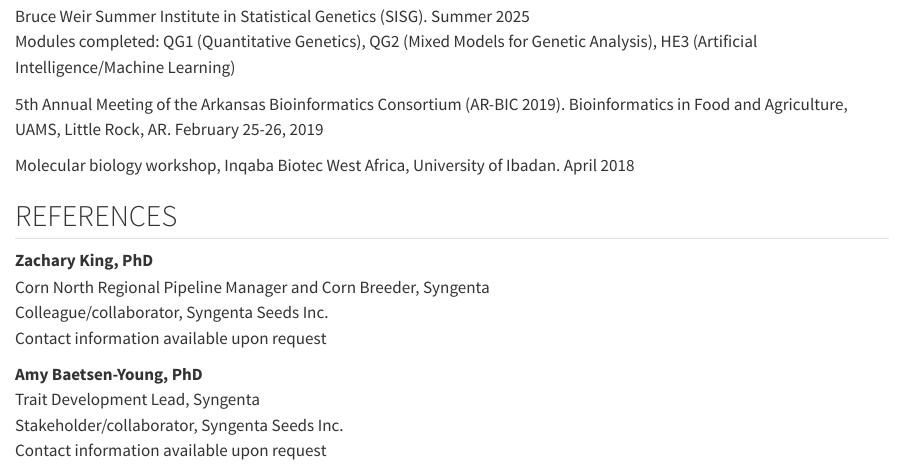
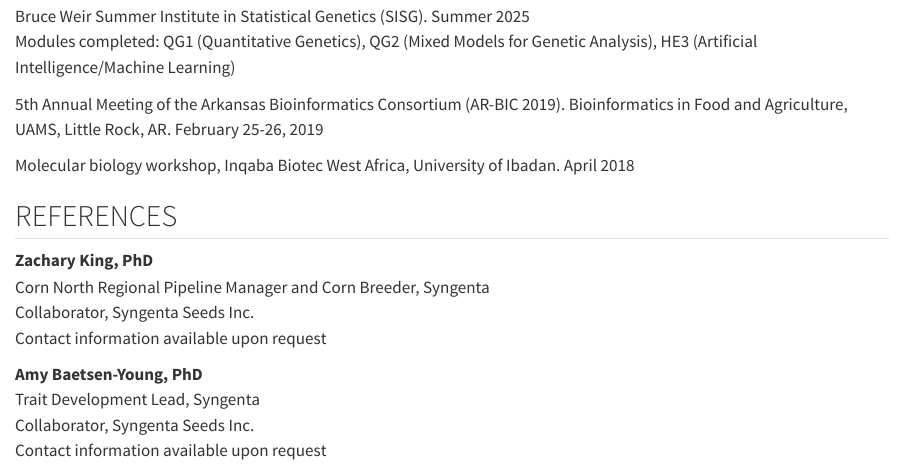
Before and after one commit to dotunolaoye/dotunolaoye.github.io, a Quarto document (cv.qmd): the page in a window 1100 px wide, from 3710 px down. Rendered offline with R 4.5, knitr and Pandoc in place of Quarto, with nearby package versions.

Commit message:
Simplify reference relationships to Collaborator for both

```diff
--- a/cv.qmd
+++ b/cv.qmd
@@ -144,10 +144,10 @@ Molecular biology workshop, Inqaba Biotec West Africa, University of Ibadan. Apr
 
 **Zachary King, PhD**\
 Corn North Regional Pipeline Manager and Corn Breeder, Syngenta\
-Colleague/collaborator, Syngenta Seeds Inc.\
+Collaborator, Syngenta Seeds Inc.\
 Contact information available upon request
 
 **Amy Baetsen-Young, PhD**\
 Trait Development Lead, Syngenta\
-Stakeholder/collaborator, Syngenta Seeds Inc.\
+Collaborator, Syngenta Seeds Inc.\
 Contact information available upon request
```
Also changed, not shown: Dotun_Olaoye_CV.pdf, docs/search.json, 3 other files.
